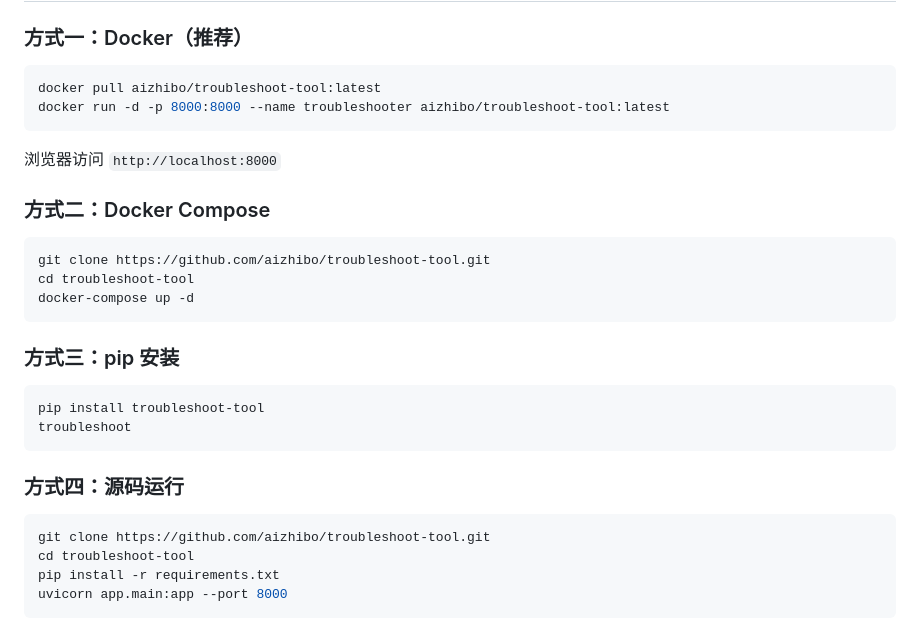
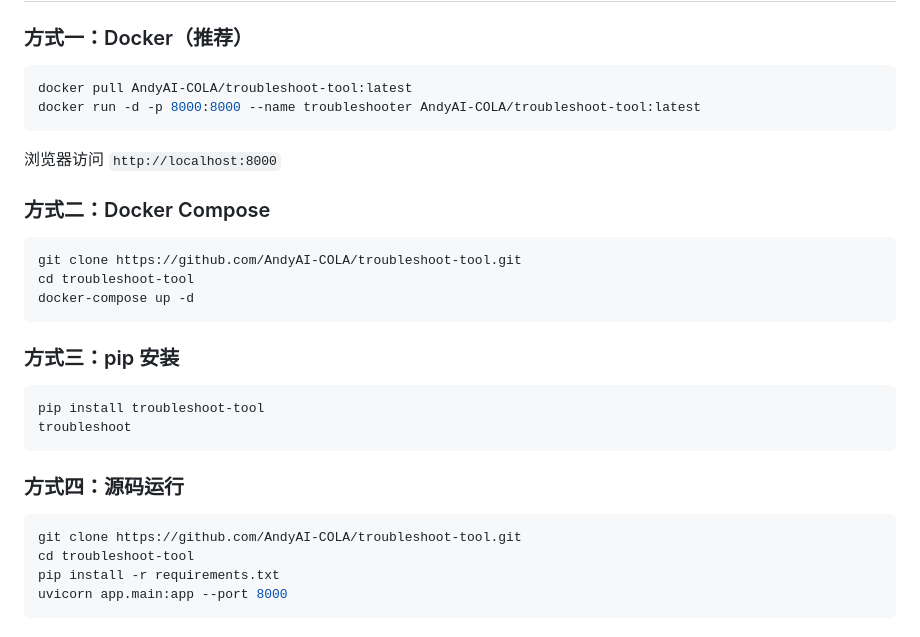
Before and after one commit to AndyAI-COLA/troubleshoot-tool, a Markdown page: README.md, the part around one of its changes. Drawn GitHub-style.

Commit message:
fix: 更新 GitHub 链接为正确的用户名 AndyAI-COLA

````diff
--- a/README.md
+++ b/README.md
@@ -24,8 +24,8 @@
 ### 方式一：Docker（推荐）
 
 ```bash
-docker pull aizhibo/troubleshoot-tool:latest
-docker run -d -p 8000:8000 --name troubleshooter aizhibo/troubleshoot-tool:latest
+docker pull AndyAI-COLA/troubleshoot-tool:latest
+docker run -d -p 8000:8000 --name troubleshooter AndyAI-COLA/troubleshoot-tool:latest
 ```
 
 浏览器访问 `http://localhost:8000`
@@ -33,7 +33,7 @@ docker run -d -p 8000:8000 --name troubleshooter aizhibo/troubleshoot-tool:lates
 ### 方式二：Docker Compose
 
 ```bash
-git clone https://github.com/aizhibo/troubleshoot-tool.git
+git clone https://github.com/AndyAI-COLA/troubleshoot-tool.git
 cd troubleshoot-tool
 docker-compose up -d
 ```
@@ -48,7 +48,7 @@ troubleshoot
 ### 方式四：源码运行
 
 ```bash
-git clone https://github.com/aizhibo/troubleshoot-tool.git
+git clone https://github.com/AndyAI-COLA/troubleshoot-tool.git
 cd troubleshoot-tool
 pip install -r requirements.txt
 uvicorn app.main:app --port 8000
````
Also changed, not shown: other parts of README.md (+2 -2 lines).
